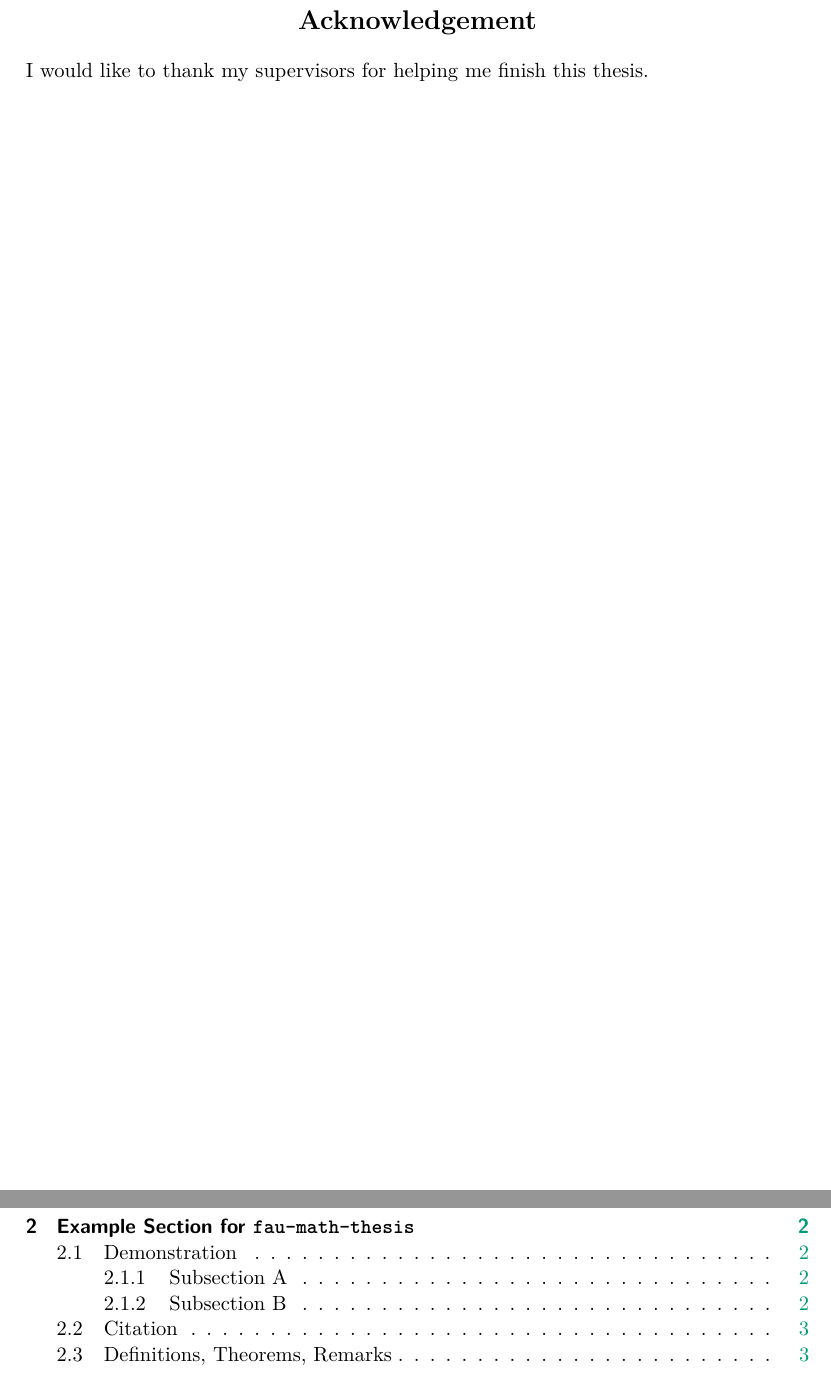
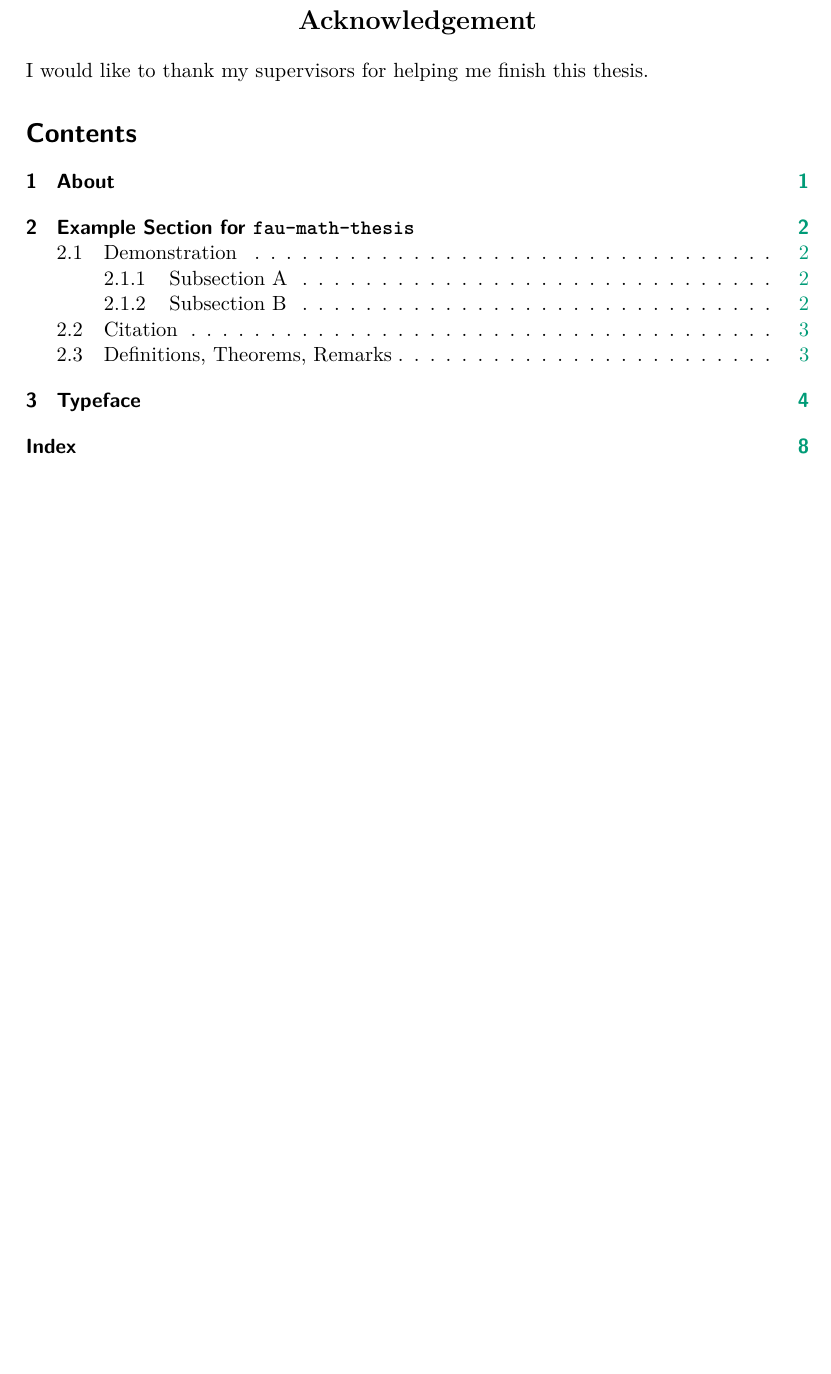
Before and after one commit to TimRoith/fau-math-thesis, a LaTeX thesis (thesis-example.tex): two parts of pages 3 and 4 of 15 before the commit and part of page 3 of 14 after it, the two joined at a grey line, cut so that both start at the same text, the shorter picture padded with empty space. Compiled offline with pdfLaTeX.

Commit message:
Recent updates

```diff
--- a/thesis-example.tex
+++ b/thesis-example.tex
@@ -11,6 +11,8 @@
 % ########################################################################################
 \input{frontmatter/00_preamble.tex}
 \input{frontmatter/01_dedication_abstract.tex}
+%
+\setuptoc{toc}{leveldown}
 %
 \begin{document}
 %-------------------------------------------------
```
